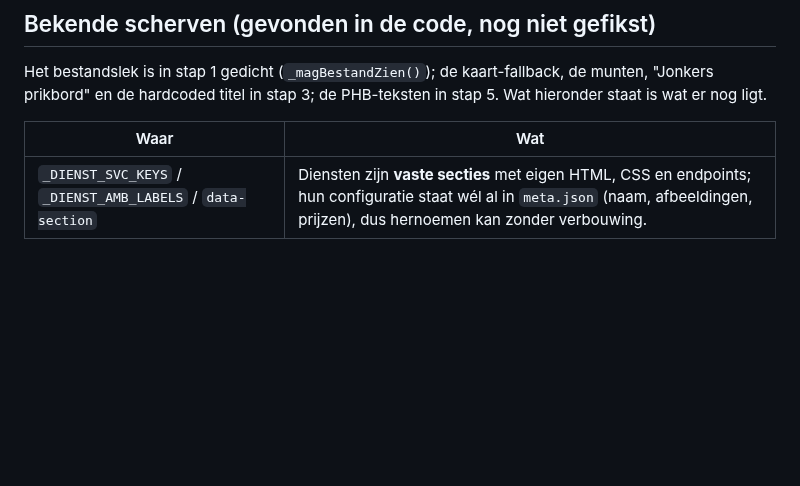
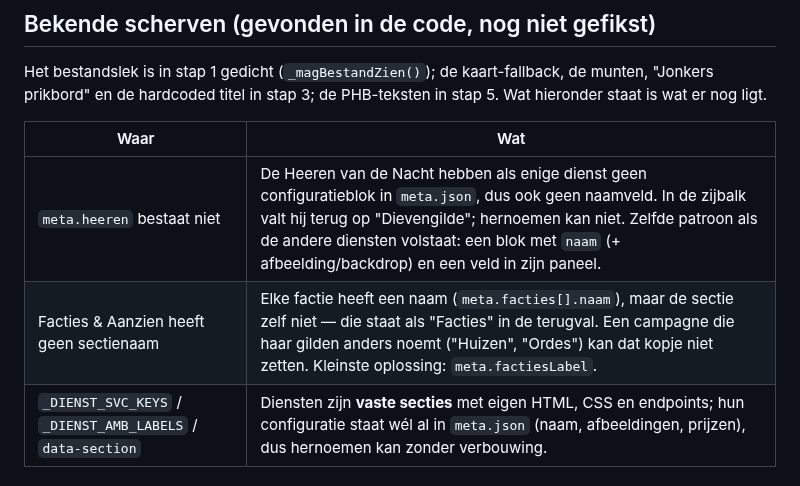
Before and after one commit to mossalan-dot/Grisburgh, a Markdown page: docs/multi-dm-plan.md, the part around the change. GitHub-like rendering; blank space fills up the shorter version.

Commit message:
Twee scherven genoteerd: Heeren zonder meta-blok, Facties zonder sectienaam
Co-Authored-By: Claude Opus 5 <noreply@anthropic.com>
Claude-Session: https://claude.ai/code/session_01817CNLb9a4p4gGbQqWMDCX

```diff
--- a/docs/multi-dm-plan.md
+++ b/docs/multi-dm-plan.md
@@ -69,6 +69,8 @@ stap 5. Wat hieronder staat is wat er nog ligt.
 
 | Waar | Wat |
 |---|---|
+| `meta.heeren` bestaat niet | De Heeren van de Nacht hebben als enige dienst geen configuratieblok in `meta.json`, dus ook geen naamveld. In de zijbalk valt hij terug op "Dievengilde"; hernoemen kan niet. Zelfde patroon als de andere diensten volstaat: een blok met `naam` (+ afbeelding/backdrop) en een veld in zijn paneel. |
+| Facties & Aanzien heeft geen sectienaam | Elke factie heeft een naam (`meta.facties[].naam`), maar de sectie zelf niet — die staat als "Facties" in de terugval. Een campagne die haar gilden anders noemt ("Huizen", "Ordes") kan dat kopje niet zetten. Kleinste oplossing: `meta.factiesLabel`. |
 | `_DIENST_SVC_KEYS` / `_DIENST_AMB_LABELS` / `data-section` | Diensten zijn **vaste secties** met eigen HTML, CSS en endpoints; hun configuratie staat wél al in `meta.json` (naam, afbeeldingen, prijzen), dus hernoemen kan zonder verbouwing. |
 
 ## Serverbudget (gemeten 3 sep 2026)
```
